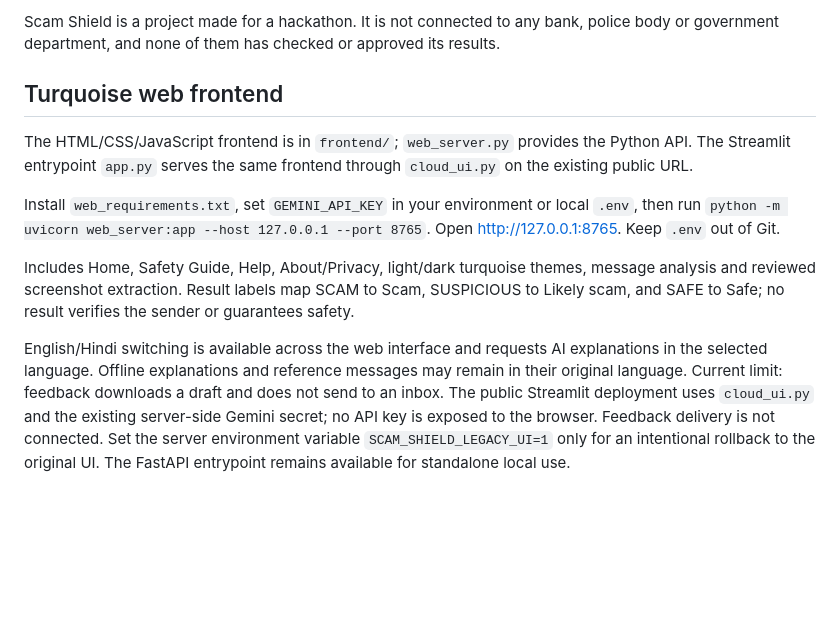
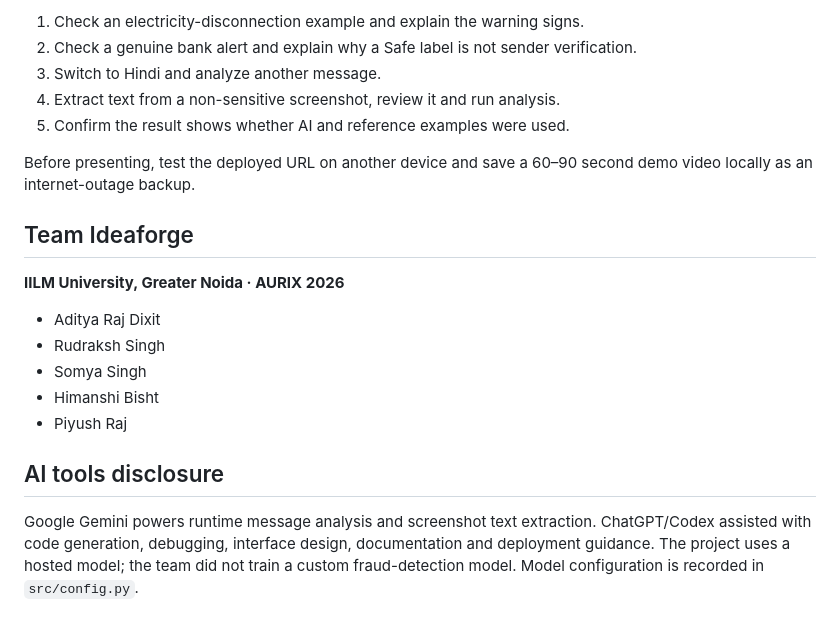
Before and after one commit to HeyyAnce/ScamShield-AurixHackathon-2026, a Markdown page: README.md, the part around one of its changes. Rendered like a GitHub page; blank space fills up the shorter version.

```diff
--- a/README.md
+++ b/README.md
@@ -115,12 +158,22 @@ If the live app is missing reference examples, confirm that `data/dataset` is de
 
-Scam Shield is a project made for a hackathon. It is not connected to any bank, police body or government department, and none of them has checked or approved its results.
+1. Check an electricity-disconnection example and explain the warning signs.
+2. Check a genuine bank alert and explain why a Safe label is not sender verification.
+3. Switch to Hindi and analyze another message.
+4. Extract text from a non-sensitive screenshot, review it and run analysis.
+5. Confirm the result shows whether AI and reference examples were used.
 
-## Turquoise web frontend
+Before presenting, test the deployed URL on another device and save a 60–90 second demo video locally as an internet-outage backup.
 
-The HTML/CSS/JavaScript frontend is in `frontend/`; `web_server.py` provides the Python API. The Streamlit entrypoint `app.py` serves the same frontend through `cloud_ui.py` on the existing public URL.
+## Team Ideaforge
 
-Install `web_requirements.txt`, set `GEMINI_API_KEY` in your environment or local `.env`, then run `python -m uvicorn web_server:app --host 127.0.0.1 --port 8765`. Open http://127.0.0.1:8765. Keep `.env` out of Git.
+**IILM University, Greater Noida · AURIX 2026**
 
-Includes Home, Safety Guide, Help, About/Privacy, light/dark turquoise themes, message analysis and reviewed screenshot extraction. Result labels map SCAM to Scam, SUSPICIOUS to Likely scam, and SAFE to Safe; no result verifies the sender or guarantees safety.
+- Aditya Raj Dixit
+- Rudraksh Singh
+- Somya Singh
+- Himanshi Bisht
+- Piyush Raj
 
-English/Hindi switching is available across the web interface and requests AI explanations in the selected language. Offline explanations and reference messages may remain in their original language. Current limit: feedback downloads a draft and does not send to an inbox. The public Streamlit deployment uses `cloud_ui.py` and the existing server-side Gemini secret; no API key is exposed to the browser. Feedback delivery is not connected. Set the server environment variable `SCAM_SHIELD_LEGACY_UI=1` only for an intentional rollback to the original UI. The FastAPI entrypoint remains available for standalone local use.
+## AI tools disclosure
+
+Google Gemini powers runtime message analysis and screenshot text extraction. ChatGPT/Codex assisted with code generation, debugging, interface design, documentation and deployment guidance. The project uses a hosted model; the team did not train a custom fraud-detection model. Model configuration is recorded in `src/config.py`.
```
Also changed, not shown: other parts of README.md (+118 -75 lines).
